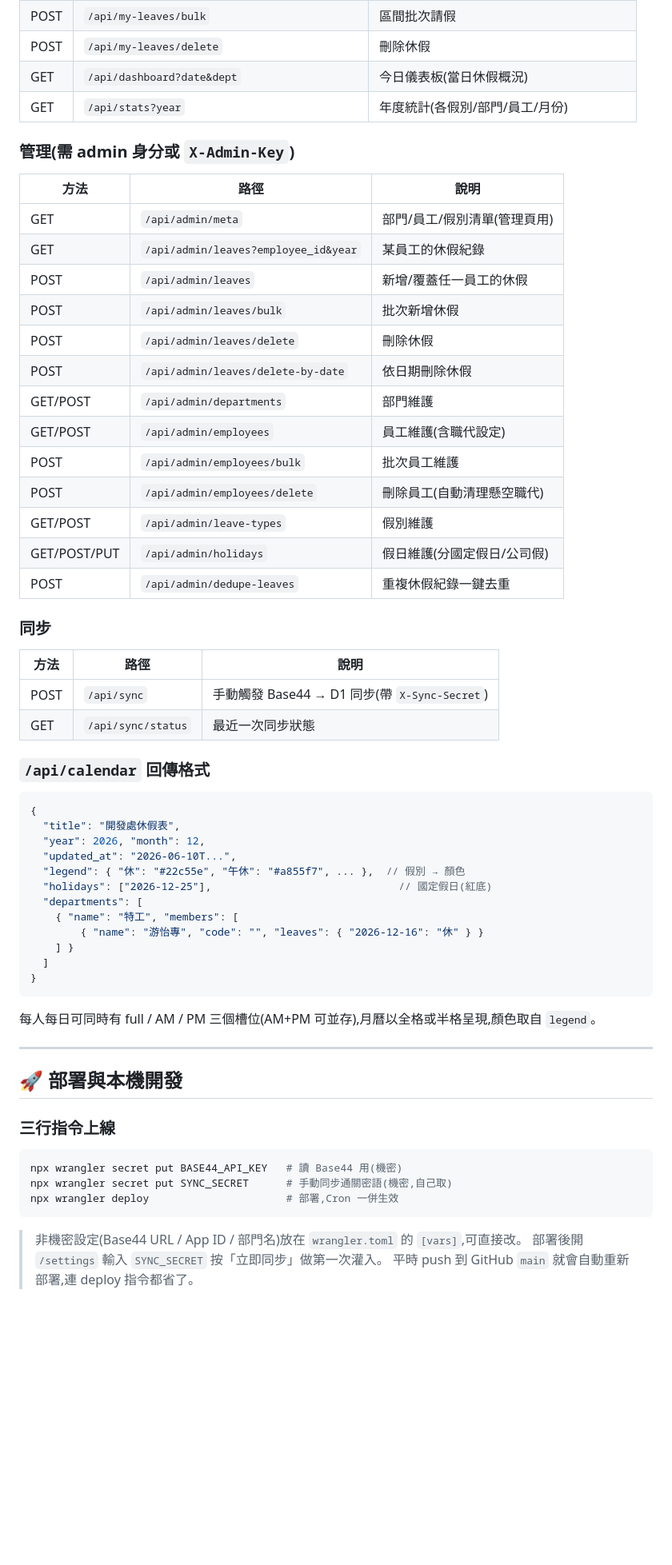
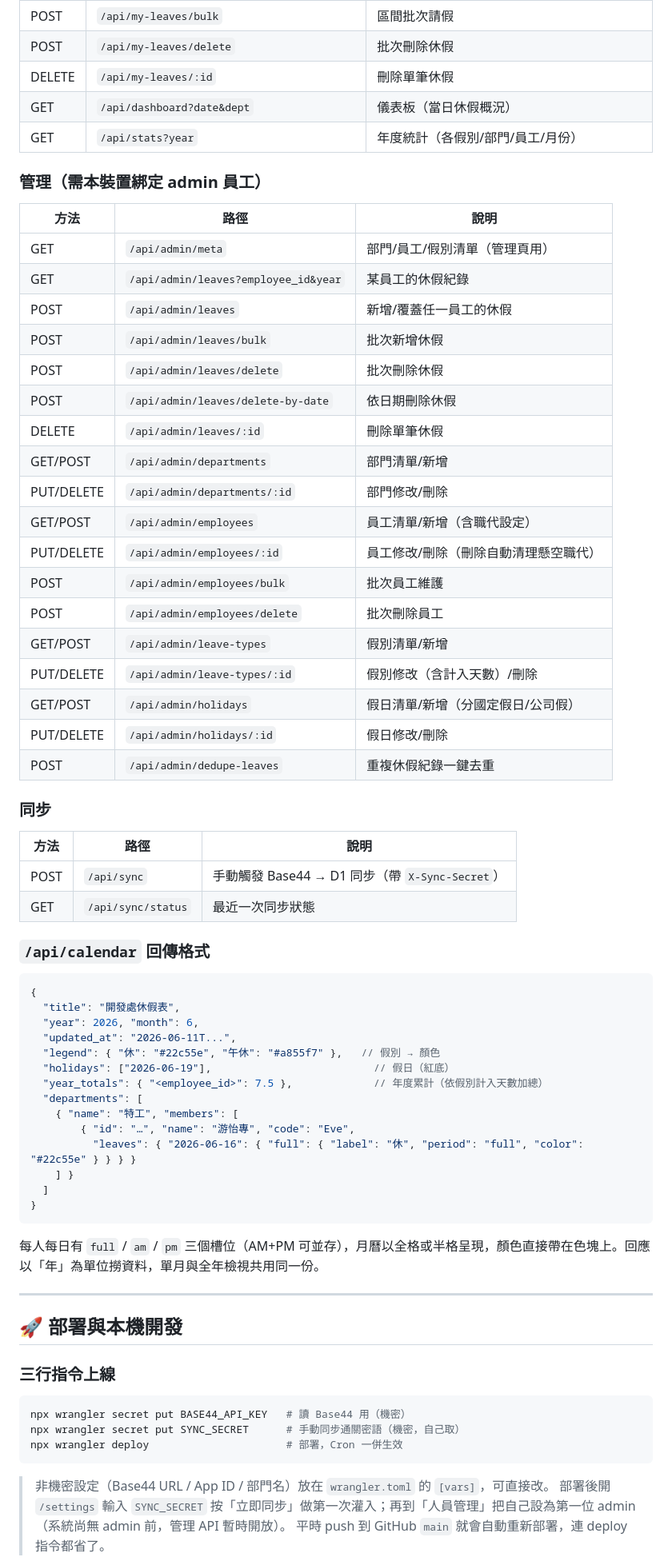
Before and after one commit to ellyfd/Workforce-Management-System, a Markdown page: README.md, the part around one of its changes. Shown at 80% size. Drawn GitHub-style; blank space fills up the shorter version.

````diff
--- a/README.md
+++ b/README.md
@@ -116,33 +129,39 @@
 | GET | `/api/my-leaves?year` | 我的休假 |
 | POST | `/api/my-leaves` `{date,leave_type_id,period}` | 新增/覆蓋一筆休假 |
 | POST | `/api/my-leaves/bulk` | 區間批次請假 |
-| POST | `/api/my-leaves/delete` | 刪除休假 |
-| GET | `/api/dashboard?date&dept` | 今日儀表板(當日休假概況) |
-| GET | `/api/stats?year` | 年度統計(各假別/部門/員工/月份) |
+| POST | `/api/my-leaves/delete` | 批次刪除休假 |
+| DELETE | `/api/my-leaves/:id` | 刪除單筆休假 |
+| GET | `/api/dashboard?date&dept` | 儀表板（當日休假概況） |
+| GET | `/api/stats?year` | 年度統計（各假別/部門/員工/月份） |
 
-### 管理(需 admin 身分或 `X-Admin-Key`)
+### 管理（需本裝置綁定 admin 員工）
 
 | 方法 | 路徑 | 說明 |
 |---|---|---|
-| GET | `/api/admin/meta` | 部門/員工/假別清單(管理頁用) |
+| GET | `/api/admin/meta` | 部門/員工/假別清單（管理頁用） |
 | GET | `/api/admin/leaves?employee_id&year` | 某員工的休假紀錄 |
 | POST | `/api/admin/leaves` | 新增/覆蓋任一員工的休假 |
 | POST | `/api/admin/leaves/bulk` | 批次新增休假 |
-| POST | `/api/admin/leaves/delete` | 刪除休假 |
+| POST | `/api/admin/leaves/delete` | 批次刪除休假 |
 | POST | `/api/admin/leaves/delete-by-date` | 依日期刪除休假 |
-| GET/POST | `/api/admin/departments` | 部門維護 |
-| GET/POST | `/api/admin/employees` | 員工維護(含職代設定) |
+| DELETE | `/api/admin/leaves/:id` | 刪除單筆休假 |
+| GET/POST | `/api/admin/departments` | 部門清單/新增 |
+| PUT/DELETE | `/api/admin/departments/:id` | 部門修改/刪除 |
+| GET/POST | `/api/admin/employees` | 員工清單/新增（含職代設定） |
+| PUT/DELETE | `/api/admin/employees/:id` | 員工修改/刪除（刪除自動清理懸空職代） |
 | POST | `/api/admin/employees/bulk` | 批次員工維護 |
-| POST | `/api/admin/employees/delete` | 刪除員工(自動清理懸空職代) |
-| GET/POST | `/api/admin/leave-types` | 假別維護 |
-| GET/POST/PUT | `/api/admin/holidays` | 假日維護(分國定假日/公司假) |
+| POST | `/api/admin/employees/delete` | 批次刪除員工 |
+| GET/POST | `/api/admin/leave-types` | 假別清單/新增 |
+| PUT/DELETE | `/api/admin/leave-types/:id` | 假別修改（含計入天數）/刪除 |
+| GET/POST | `/api/admin/holidays` | 假日清單/新增（分國定假日/公司假） |
+| PUT/DELETE | `/api/admin/holidays/:id` | 假日修改/刪除 |
 | POST | `/api/admin/dedupe-leaves` | 重複休假紀錄一鍵去重 |
 
 ### 同步
 
 | 方法 | 路徑 | 說明 |
 |---|---|---|
-| POST | `/api/sync` | 手動觸發 Base44 → D1 同步(帶 `X-Sync-Secret`) |
+| POST | `/api/sync` | 手動觸發 Base44 → D1 同步（帶 `X-Sync-Secret`） |
 | GET | `/api/sync/status` | 最近一次同步狀態 |
 
 ### `/api/calendar` 回傳格式
@@ -150,19 +169,21 @@
 ```jsonc
 {
   "title": "開發處休假表",
-  "year": 2026, "month": 12,
-  "updated_at": "2026-06-10T...",
-  "legend": { "休": "#22c55e", "午休": "#a855f7", ... },  // 假別 → 顏色
-  "holidays": ["2026-12-25"],                              // 國定假日(紅底)
+  "year": 2026, "month": 6,
+  "updated_at": "2026-06-11T...",
+  "legend": { "休": "#22c55e", "午休": "#a855f7" },   // 假別 → 顏色
+  "holidays": ["2026-06-19"],                          // 假日（紅底）
+  "year_totals": { "<employee_id>": 7.5 },             // 年度累計（依假別計入天數加總）
   "departments": [
     { "name": "特工", "members": [
-        { "name": "游怡專", "code": "", "leaves": { "2026-12-16": "休" } }
+        { "id": "…", "name": "游怡專", "code": "Eve",
+          "leaves": { "2026-06-16": { "full": { "label": "休", "period": "full", "color": "#22c55e" } } } }
     ] }
   ]
 }
 ```
 
-每人每日可同時有 full / AM / PM 三個槽位(AM+PM 可並存),月曆以全格或半格呈現,顏色取自 `legend`。
+每人每日有 `full` / `am` / `pm` 三個槽位（AM+PM 可並存），月曆以全格或半格呈現，顏色直接帶在色塊上。回應以「年」為單位撈資料，單月與全年檢視共用同一份。
 
 ---
 
@@ -171,12 +192,12 @@
 ### 三行指令上線
 
 ```sh
-npx wrangler secret put BASE44_API_KEY   # 讀 Base44 用(機密)
-npx wrangler secret put SYNC_SECRET      # 手動同步通關密語(機密,自己取)
-npx wrangler deploy                      # 部署,Cron 一併生效
+npx wrangler secret put BASE44_API_KEY   # 讀 Base44 用（機密）
+npx wrangler secret put SYNC_SECRET      # 手動同步通關密語（機密，自己取）
+npx wrangler deploy                      # 部署，Cron 一併生效
 ```
 
-> 非機密設定(Base44 URL / App ID / 部門名)放在 `wrangler.toml` 的 `[vars]`,可直接改。
-> 部署後開 `/settings` 輸入 `SYNC_SECRET` 按「立即同步」做第一次灌入。
-> 平時 push 到 GitHub `main` 就會自動重新部署,連 deploy 指令都省了。
+> 非機密設定（Base44 URL / App ID / 部門名）放在 `wrangler.toml` 的 `[vars]`，可直接改。
+> 部署後開 `/settings` 輸入 `SYNC_SECRET` 按「立即同步」做第一次灌入；再到「人員管理」把自己設為第一位 admin（系統尚無 admin 前，管理 API 暫時開放）。
+> 平時 push 到 GitHub `main` 就會自動重新部署，連 deploy 指令都省了。
 
````
Also changed, not shown: other parts of README.md (+81 -68 lines).
